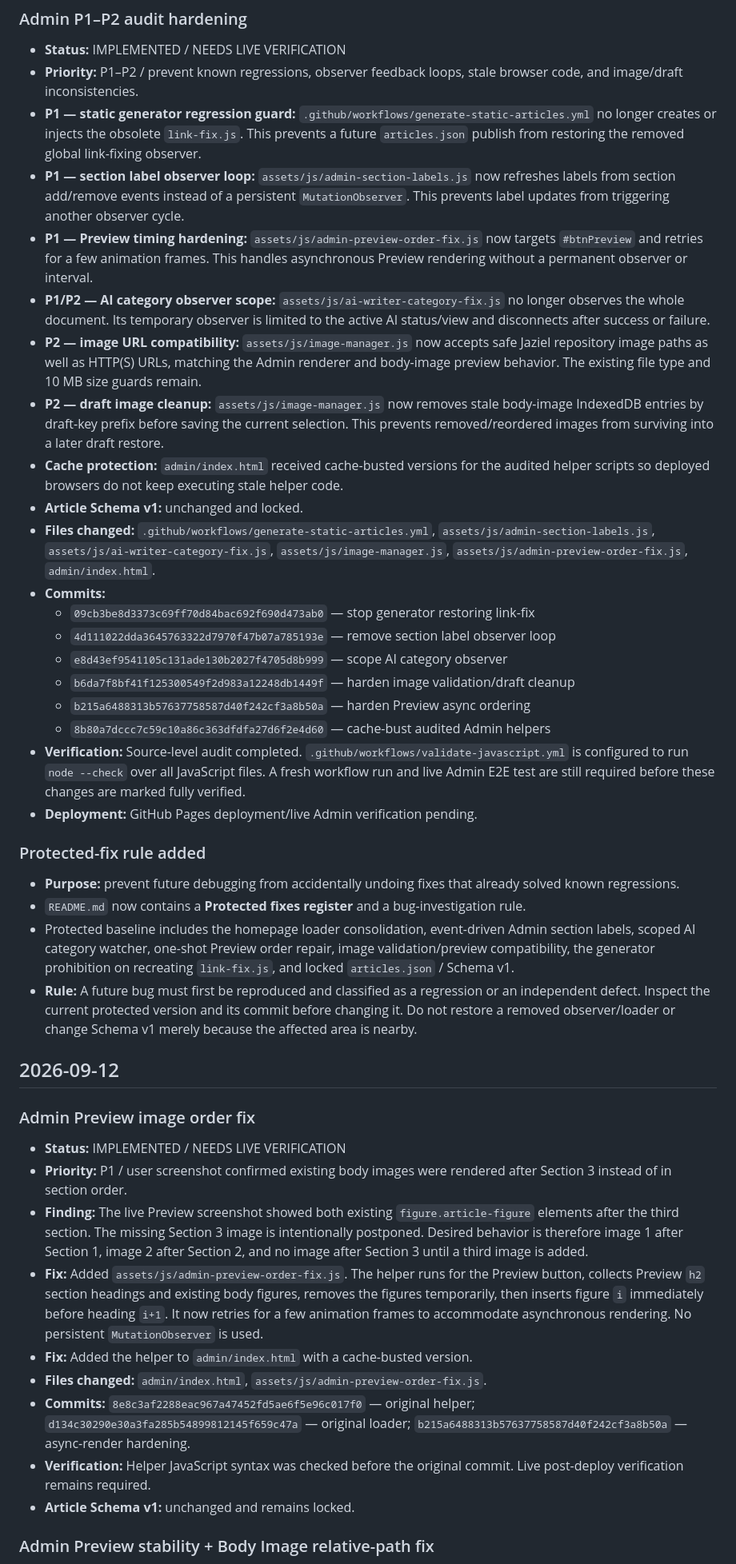
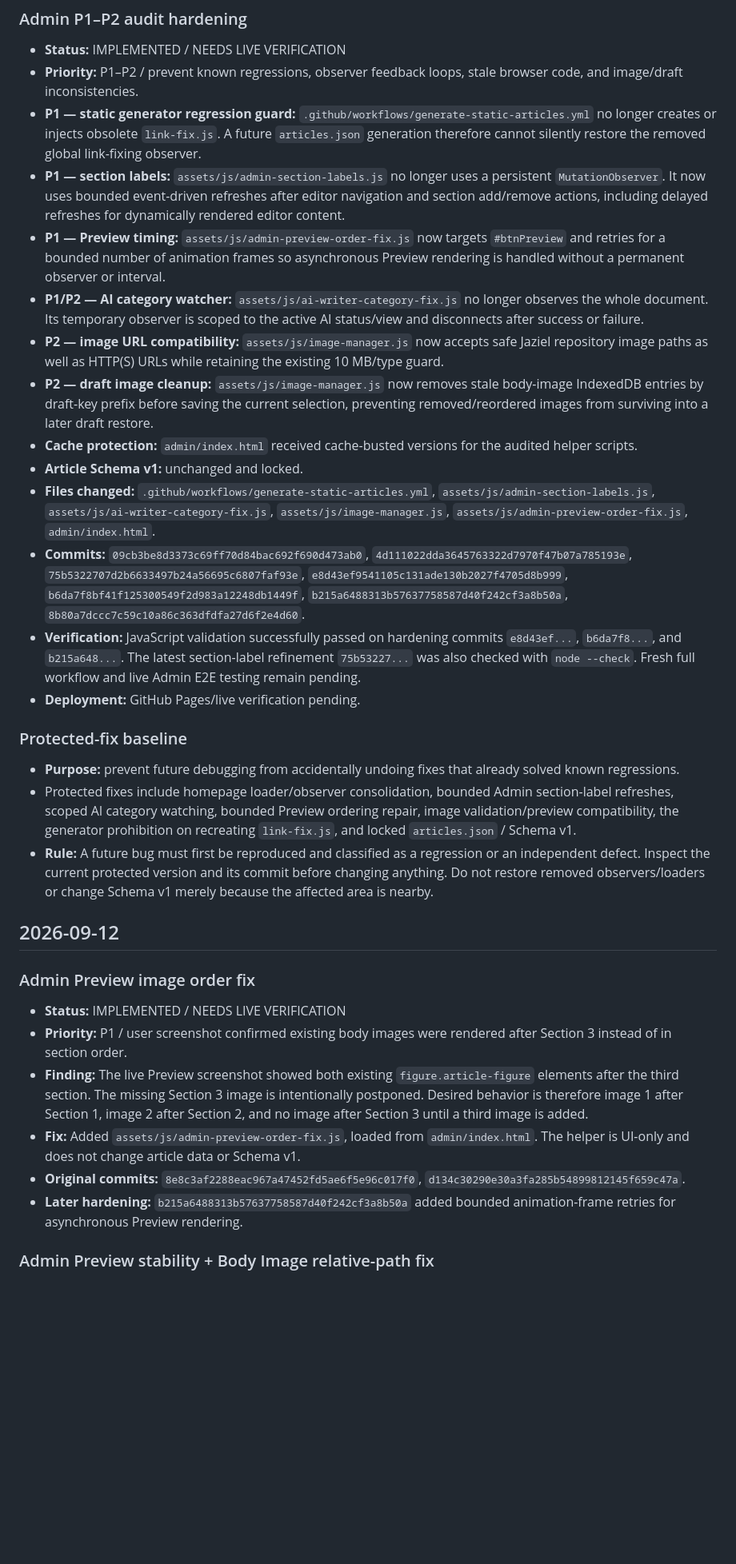
Before and after one commit to Jaziel-Story/jaziel-story.github.io, a Markdown page: CHANGELOG.md, the part around one of its changes. Shown at 80% size. GitHub-like rendering; blank space fills up the shorter version.

```diff
--- a/CHANGELOG.md
+++ b/CHANGELOG.md
@@ -17,30 +17,23 @@ This file is the project memory for repository changes. Read it before making a
 ### Admin P1–P2 audit hardening
 - **Status:** IMPLEMENTED / NEEDS LIVE VERIFICATION
 - **Priority:** P1–P2 / prevent known regressions, observer feedback loops, stale browser code, and image/draft inconsistencies.
-- **P1 — static generator regression guard:** `.github/workflows/generate-static-articles.yml` no longer creates or injects the obsolete `link-fix.js`. This prevents a future `articles.json` publish from restoring the removed global link-fixing observer.
-- **P1 — section label observer loop:** `assets/js/admin-section-labels.js` now refreshes labels from section add/remove events instead of a persistent `MutationObserver`. This prevents label updates from triggering another observer cycle.
-- **P1 — Preview timing hardening:** `assets/js/admin-preview-order-fix.js` now targets `#btnPreview` and retries for a few animation frames. This handles asynchronous Preview rendering without a permanent observer or interval.
-- **P1/P2 — AI category observer scope:** `assets/js/ai-writer-category-fix.js` no longer observes the whole document. Its temporary observer is limited to the active AI status/view and disconnects after success or failure.
-- **P2 — image URL compatibility:** `assets/js/image-manager.js` now accepts safe Jaziel repository image paths as well as HTTP(S) URLs, matching the Admin renderer and body-image preview behavior. The existing file type and 10 MB size guards remain.
-- **P2 — draft image cleanup:** `assets/js/image-manager.js` now removes stale body-image IndexedDB entries by draft-key prefix before saving the current selection. This prevents removed/reordered images from surviving into a later draft restore.
-- **Cache protection:** `admin/index.html` received cache-busted versions for the audited helper scripts so deployed browsers do not keep executing stale helper code.
+- **P1 — static generator regression guard:** `.github/workflows/generate-static-articles.yml` no longer creates or injects obsolete `link-fix.js`. A future `articles.json` generation therefore cannot silently restore the removed global link-fixing observer.
+- **P1 — section labels:** `assets/js/admin-section-labels.js` no longer uses a persistent `MutationObserver`. It now uses bounded event-driven refreshes after editor navigation and section add/remove actions, including delayed refreshes for dynamically rendered editor content.
+- **P1 — Preview timing:** `assets/js/admin-preview-order-fix.js` now targets `#btnPreview` and retries for a bounded number of animation frames so asynchronous Preview rendering is handled without a permanent observer or interval.
+- **P1/P2 — AI category watcher:** `assets/js/ai-writer-category-fix.js` no longer observes the whole document. Its temporary observer is scoped to the active AI status/view and disconnects after success or failure.
+- **P2 — image URL compatibility:** `assets/js/image-manager.js` now accepts safe Jaziel repository image paths as well as HTTP(S) URLs while retaining the existing 10 MB/type guard.
+- **P2 — draft image cleanup:** `assets/js/image-manager.js` now removes stale body-image IndexedDB entries by draft-key prefix before saving the current selection, preventing removed/reordered images from surviving into a later draft restore.
+- **Cache protection:** `admin/index.html` received cache-busted versions for the audited helper scripts.
 - **Article Schema v1:** unchanged and locked.
 - **Files changed:** `.github/workflows/generate-static-articles.yml`, `assets/js/admin-section-labels.js`, `assets/js/ai-writer-category-fix.js`, `assets/js/image-manager.js`, `assets/js/admin-preview-order-fix.js`, `admin/index.html`.
-- **Commits:**
-  - `09cb3be8d3373c69ff70d84bac692f690d473ab0` — stop generator restoring link-fix
-  - `4d111022dda3645763322d7970f47b07a785193e` — remove section label observer loop
-  - `e8d43ef9541105c131ade130b2027f4705d8b999` — scope AI category observer
-  - `b6da7f8bf41f125300549f2d983a12248db1449f` — harden image validation/draft cleanup
-  - `b215a6488313b57637758587d40f242cf3a8b50a` — harden Preview async ordering
-  - `8b80a7dccc7c59c10a86c363dfdfa27d6f2e4d60` — cache-bust audited Admin helpers
-- **Verification:** Source-level audit completed. `.github/workflows/validate-javascript.yml` is configured to run `node --check` over all JavaScript files. A fresh workflow run and live Admin E2E test are still required before these changes are marked fully verified.
-- **Deployment:** GitHub Pages deployment/live Admin verification pending.
+- **Commits:** `09cb3be8d3373c69ff70d84bac692f690d473ab0`, `4d111022dda3645763322d7970f47b07a785193e`, `75b5322707d2b6633497b24a56695c6807faf93e`, `e8d43ef9541105c131ade130b2027f4705d8b999`, `b6da7f8bf41f125300549f2d983a12248db1449f`, `b215a6488313b57637758587d40f242cf3a8b50a`, `8b80a7dccc7c59c10a86c363dfdfa27d6f2e4d60`.
+- **Verification:** JavaScript validation successfully passed on hardening commits `e8d43ef...`, `b6da7f8...`, and `b215a648...`. The latest section-label refinement `75b53227...` was also checked with `node --check`. Fresh full workflow and live Admin E2E testing remain pending.
+- **Deployment:** GitHub Pages/live verification pending.
 
-### Protected-fix rule added
+### Protected-fix baseline
 - **Purpose:** prevent future debugging from accidentally undoing fixes that already solved known regressions.
-- `README.md` now contains a **Protected fixes register** and a bug-investigation rule.
-- Protected baseline includes the homepage loader consolidation, event-driven Admin section labels, scoped AI category watcher, one-shot Preview order repair, image validation/preview compatibility, the generator prohibition on recreating `link-fix.js`, and locked `articles.json` / Schema v1.
-- **Rule:** A future bug must first be reproduced and classified as a regression or an independent defect. Inspect the current protected version and its commit before changing it. Do not restore a removed observer/loader or change Schema v1 merely because the affected area is nearby.
+- Protected fixes include homepage loader/observer consolidation, bounded Admin section-label refreshes, scoped AI category watching, bounded Preview ordering repair, image validation/preview compatibility, the generator prohibition on recreating `link-fix.js`, and locked `articles.json` / Schema v1.
+- **Rule:** A future bug must first be reproduced and classified as a regression or an independent defect. Inspect the current protected version and its commit before changing anything. Do not restore removed observers/loaders or change Schema v1 merely because the affected area is nearby.
 
 ## 2026-09-12
 
@@ -48,12 +41,9 @@ This file is the project memory for repository changes. Read it before making a
 - **Status:** IMPLEMENTED / NEEDS LIVE VERIFICATION
 - **Priority:** P1 / user screenshot confirmed existing body images were rendered after Section 3 instead of in section order.
 - **Finding:** The live Preview screenshot showed both existing `figure.article-figure` elements after the third section. The missing Section 3 image is intentionally postponed. Desired behavior is therefore image 1 after Section 1, image 2 after Section 2, and no image after Section 3 until a third image is added.
-- **Fix:** Added `assets/js/admin-preview-order-fix.js`. The helper runs for the Preview button, collects Preview `h2` section headings and existing body figures, removes the figures temporarily, then inserts figure `i` immediately before heading `i+1`. It now retries for a few animation frames to accommodate asynchronous rendering. No persistent `MutationObserver` is used.
-- **Fix:** Added the helper to `admin/index.html` with a cache-busted version.
-- **Files changed:** `admin/index.html`, `assets/js/admin-preview-order-fix.js`.
-- **Commits:** `8e8c3af2288eac967a47452fd5ae6f5e96c017f0` — original helper; `d134c30290e30a3fa285b54899812145f659c47a` — original loader; `b215a6488313b57637758587d40f242cf3a8b50a` — async-render hardening.
-- **Verification:** Helper JavaScript syntax was checked before the original commit. Live post-deploy verification remains required.
-- **Article Schema v1:** unchanged and remains locked.
+- **Fix:** Added `assets/js/admin-preview-order-fix.js`, loaded from `admin/index.html`. The helper is UI-only and does not change article data or Schema v1.
+- **Original commits:** `8e8c3af2288eac967a47452fd5ae6f5e96c017f0`, `d134c30290e30a3fa285b54899812145f659c47a`.
+- **Later hardening:** `b215a6488313b57637758587d40f242cf3a8b50a` added bounded animation-frame retries for asynchronous Preview rendering.
 
 ### Admin Preview stability + Body Image relative-path fix
 - **Status:** IMPLEMENTED / NEEDS LIVE VERIFICATION
```
Also changed, not shown: other parts of CHANGELOG.md (+9 -20 lines).
